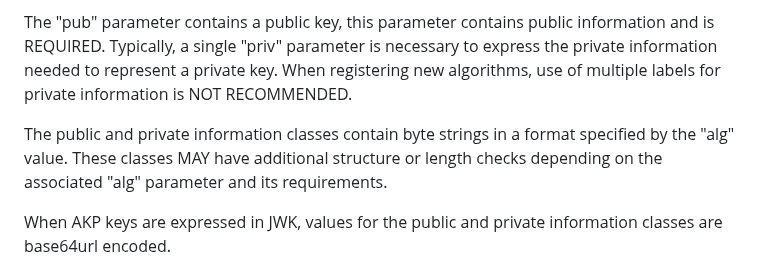
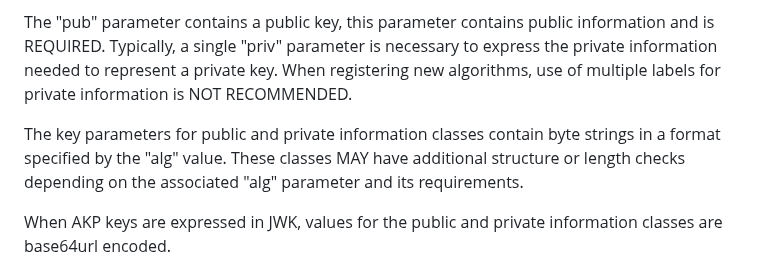
Before and after one commit to cose-wg/draft-ietf-cose-dilithium, a Markdown page: draft-ietf-cose-dilithium.md, the part around the change. Drawn GitHub-style.

```diff
--- a/draft-ietf-cose-dilithium.md
+++ b/draft-ietf-cose-dilithium.md
@@ -97,7 +97,7 @@ The "pub" parameter contains a public key, this parameter contains public inform
 Typically, a single "priv" parameter is necessary to express the private information needed to represent a private key.
 When registering new algorithms, use of multiple labels for private information is NOT RECOMMENDED.
 
-The public and private information classes contain byte strings in a format specified by the "alg" value.
+The key parameters for public and private information classes contain byte strings in a format specified by the "alg" value.
 These classes MAY have additional structure or length checks depending on the associated "alg" parameter and its requirements.
 
 When AKP keys are expressed in JWK, values for the public and private information classes are base64url encoded.
```
